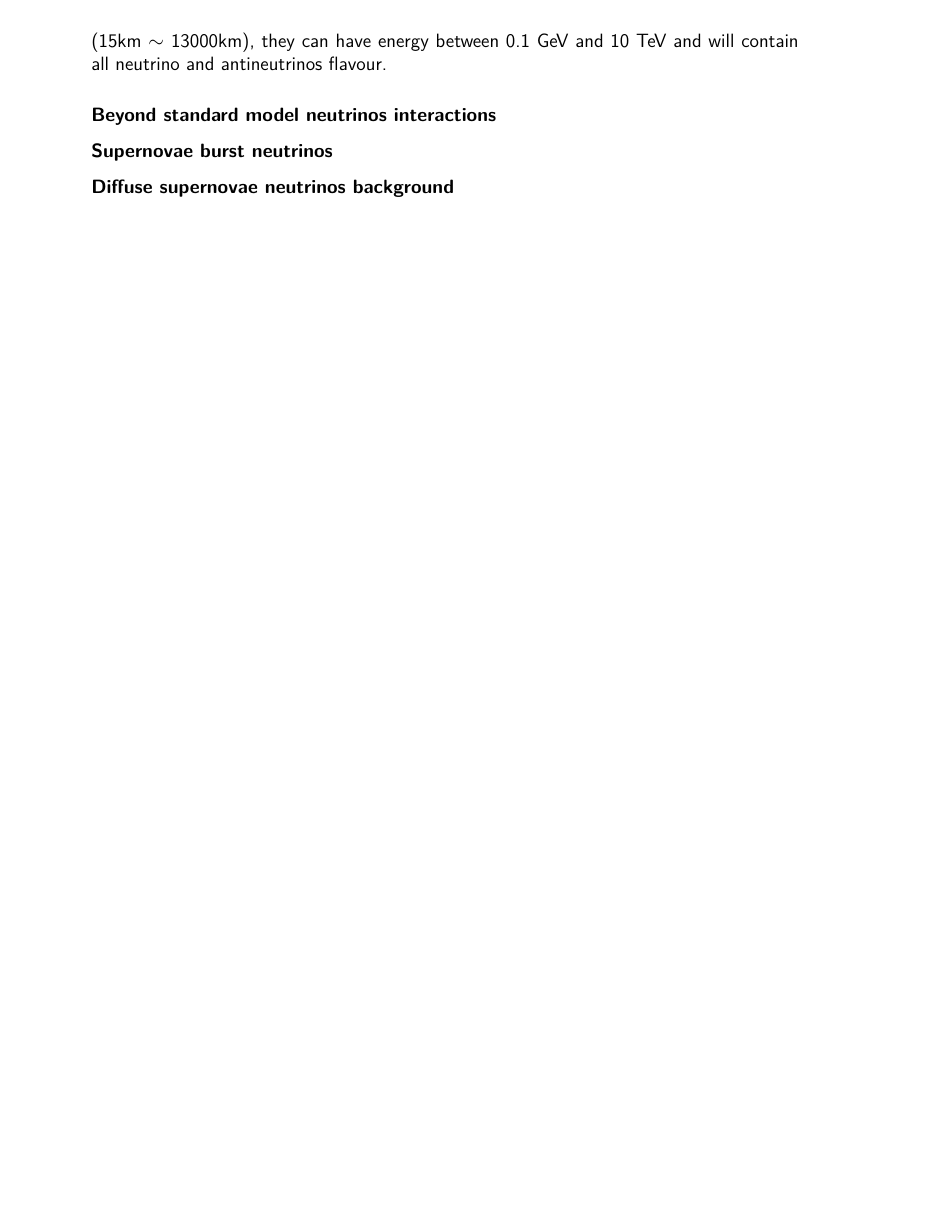
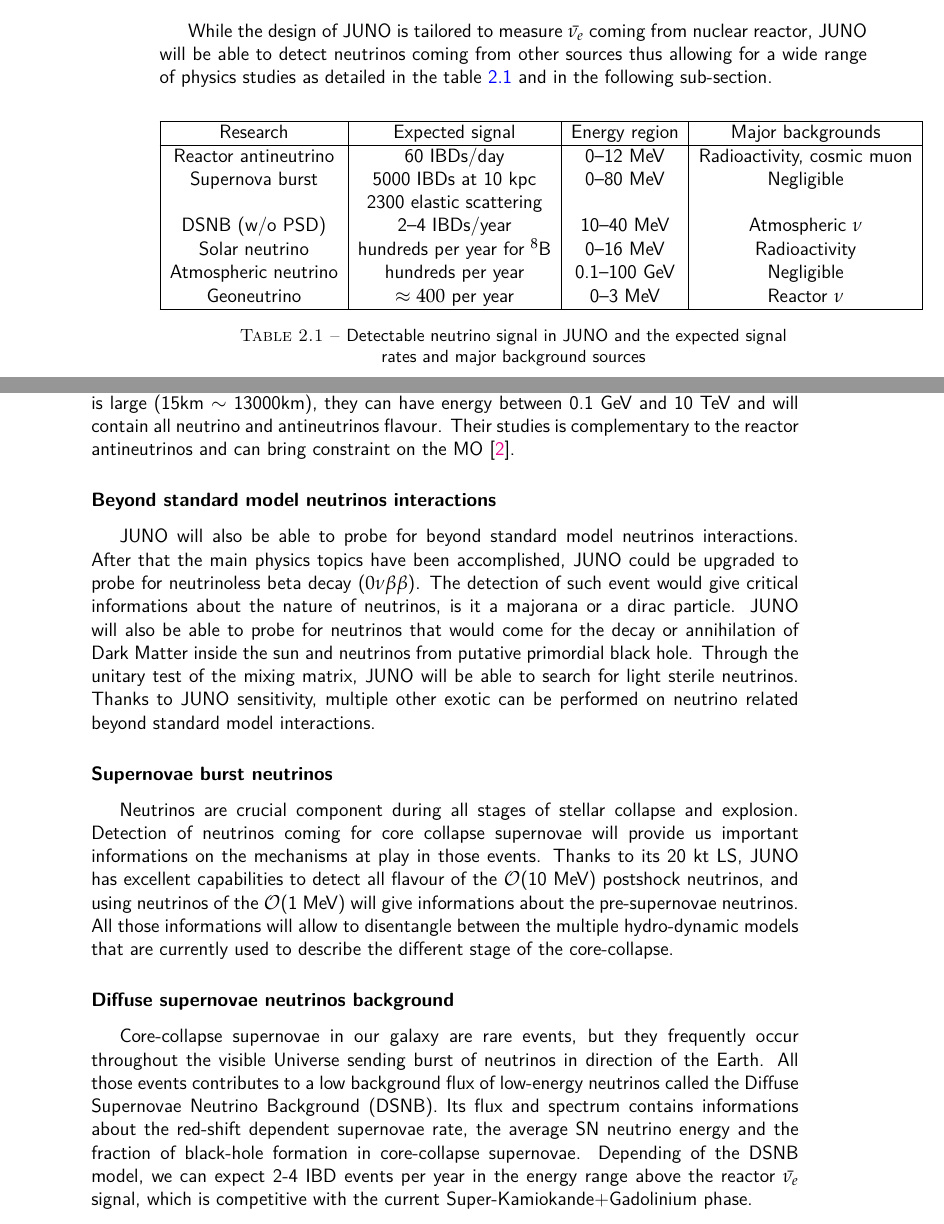
Before and after one commit to leonard-IMBERT/These, a LaTeX thesis (main.tex, which reads chapters/juno.tex): part of page 18 of 33 before the commit and two parts of pages 15 and 18 of 33 after it, the two joined at a grey line, cut at the place of the change, the shorter picture padded with empty space. Compiled offline with pdfLaTeX.

Commit message:
[08-01-2024]
chapter/juno:
 - Continue the neutrinos physics with juno

```diff
--- a/chapters/juno.tex
+++ b/chapters/juno.tex
@@ -8,3 +6,19 @@
 
 \section{Neutrinos physics in JUNO}
 
+While the design of JUNO is tailored to measure $\bar{\nu_e}$ coming from nuclear reactor, JUNO will be able to detect neutrinos coming from other sources thus allowing for a wide range of physics studies as detailed in the table \ref{tab:signal} and in the following sub-section.
+
+\begin{table}
+\begin{center}
+  \begin{tabular}{|c|c|c|c|}
+    \hline Research & Expected signal & Energy region & Major backgrounds \\
+    \hline Reactor antineutrino & 60 IBDs/day & 0–12 MeV  & Radioactivity, cosmic muon \\
+    Supernova burst & 5000 IBDs at 10 kpc & 0–80 MeV & Negligible \\
+                    & 2300 elastic scattering  & &  \\
+    DSNB (w/o PSD) & 2–4 IBDs/year & 10–40 MeV & Atmospheric $\nu$ \\
+    Solar neutrino & hundreds per year for $^8$B & 0–16 MeV & Radioactivity \\
+    Atmospheric neutrino & hundreds per year & 0.1–100 GeV  & Negligible \\
+    Geoneutrino &  $\approx 400$ per year & 0–3 MeV & Reactor $\nu$ \\
+    \hline
+  \end{tabular}
+  \caption{Detectable neutrino signal in JUNO and the expected signal rates and major background sources}
@@ -51,15 +76,26 @@
 
 \subsubsection{Atmospheric neutrinos}
 
-Atmospheric neutrinos are neutrinos originating from the decay of $\pi$ and $K$ particles that are produced in extensive air showers initiated by the interactions of cosmic rays with the Earth atmosphere. Earth is mostly transparent to neutrinos below the PeV energy, thus JUNO will be able to see neutrinos coming from all directions. Their baseline range is large (15km $\sim$ 13000km), they can have energy between 0.1 GeV and 10 TeV and will contain all neutrino and antineutrinos flavour.
+Atmospheric neutrinos are neutrinos originating from the decay of $\pi$ and $K$ particles that are produced in extensive air showers initiated by the interactions of cosmic rays with the Earth atmosphere. Earth is mostly transparent to neutrinos below the PeV energy, thus JUNO will be able to see neutrinos coming from all directions. Their baseline range is large (15km $\sim$ 13000km), they can have energy between 0.1 GeV and 10 TeV and will contain all neutrino and antineutrinos flavour. Their studies is complementary to the reactor antineutrinos and can bring constraint on the MO \cite{an_neutrino_2016}.
 
 \subsubsection{Beyond standard model neutrinos interactions}
 
+JUNO will also be able to probe for beyond standard model neutrinos interactions. After that the main physics topics have been accomplished, JUNO could be upgraded to probe for neutrinoless beta decay ($0\nu\beta\beta$). The detection of such event would give critical informations about the nature of neutrinos, is it a majorana or a dirac particle. JUNO will also be able to probe for neutrinos that would come for the decay or annihilation of Dark Matter inside the sun and neutrinos from putative primordial black hole.
+Through the unitary test of the mixing matrix, JUNO will be able to search for light sterile neutrinos.
+Thanks to JUNO sensitivity, multiple other exotic can be performed on neutrino related beyond standard model interactions.
+
 \subsubsection{Supernovae burst neutrinos}
+
+Neutrinos are crucial component during all stages of stellar collapse and explosion. Detection of neutrinos coming for core collapse supernovae will provide us important informations on the mechanisms at play in those events.
+Thanks to its 20 kt LS, JUNO has excellent capabilities to detect all flavour of the $\mathcal{O}$(10 MeV) postshock neutrinos, and using neutrinos of the $\mathcal{O}$(1 MeV) will give informations about the pre-supernovae neutrinos. All those informations will allow to disentangle between the multiple hydro-dynamic models that are currently used to describe the different stage of the core-collapse.
 
 \subsubsection{Diffuse supernovae neutrinos background}
 
+Core-collapse supernovae in our galaxy are rare events, but they frequently occur throughout the visible Universe sending burst of neutrinos in direction of the Earth. All those events contributes to a low background flux of low-energy neutrinos called the Diffuse Supernovae Neutrino Background (DSNB). Its flux and spectrum contains informations about the red-shift dependent supernovae rate, the average SN neutrino energy and the fraction of black-hole formation in core-collapse supernovae. Depending of the DSNB model, we can expect 2-4 IBD events per year in the energy range above the reactor $\bar{\nu_e}$ signal, which is competitive with the current Super-Kamiokande+Gadolinium phase.
+
 \subsubsection{Background in the neutrinos reactor spectrum}
+
+
 
 \section{The JUNO detector}
 
--- a/main.tex
+++ b/main.tex
@@ -18,6 +18,8 @@
 \usepackage[T1]{fontenc} % Output font encoding for international characters
 
 \usepackage{mathpazo} % Use the Palatino font by default
+
+\usepackage{array} % use array package for table
 
 \usepackage[backend=biber,style=numeric-comp,natbib=true,sorting=none,maxnames=8]{biblatex} % Use the bibtex backend with the authoryear citation style (which resembles APA)
 \renewbibmacro{in:}{}
```
Also changed, not shown: images/juno/NeutrinoSignal.png (added), main.pdf, chapters/juno.tex (21 more changed lines).
